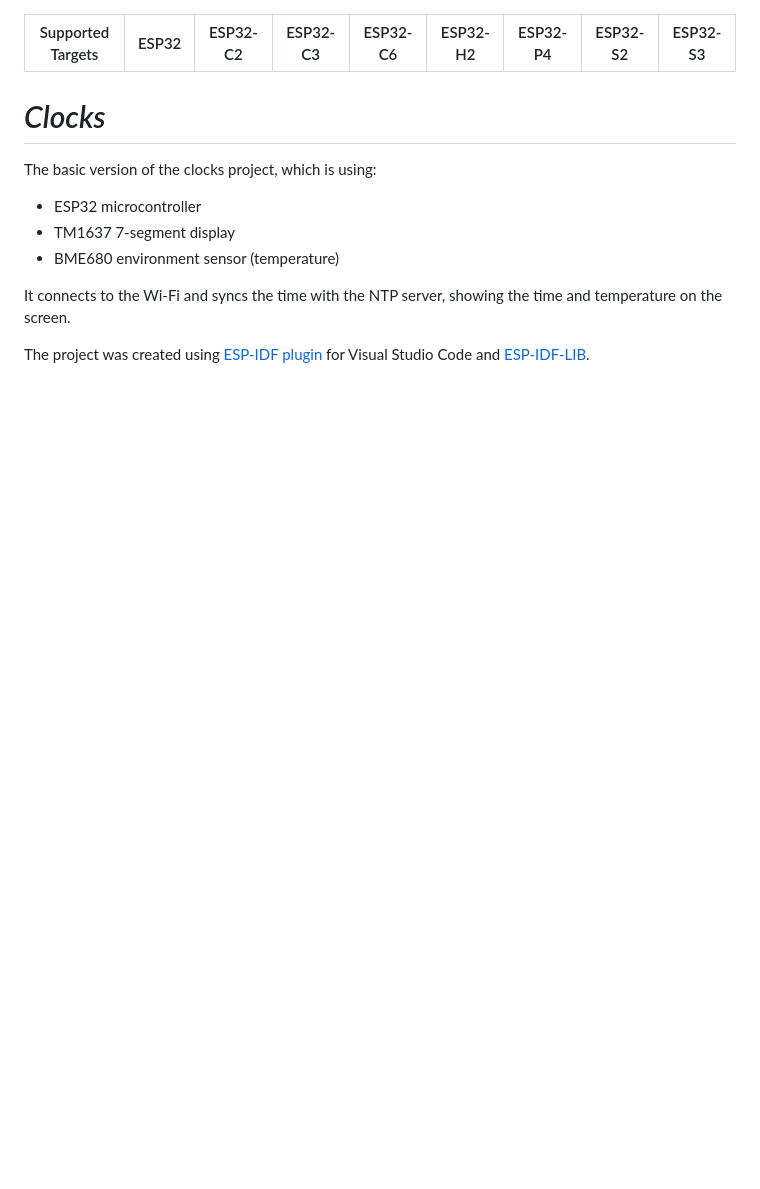
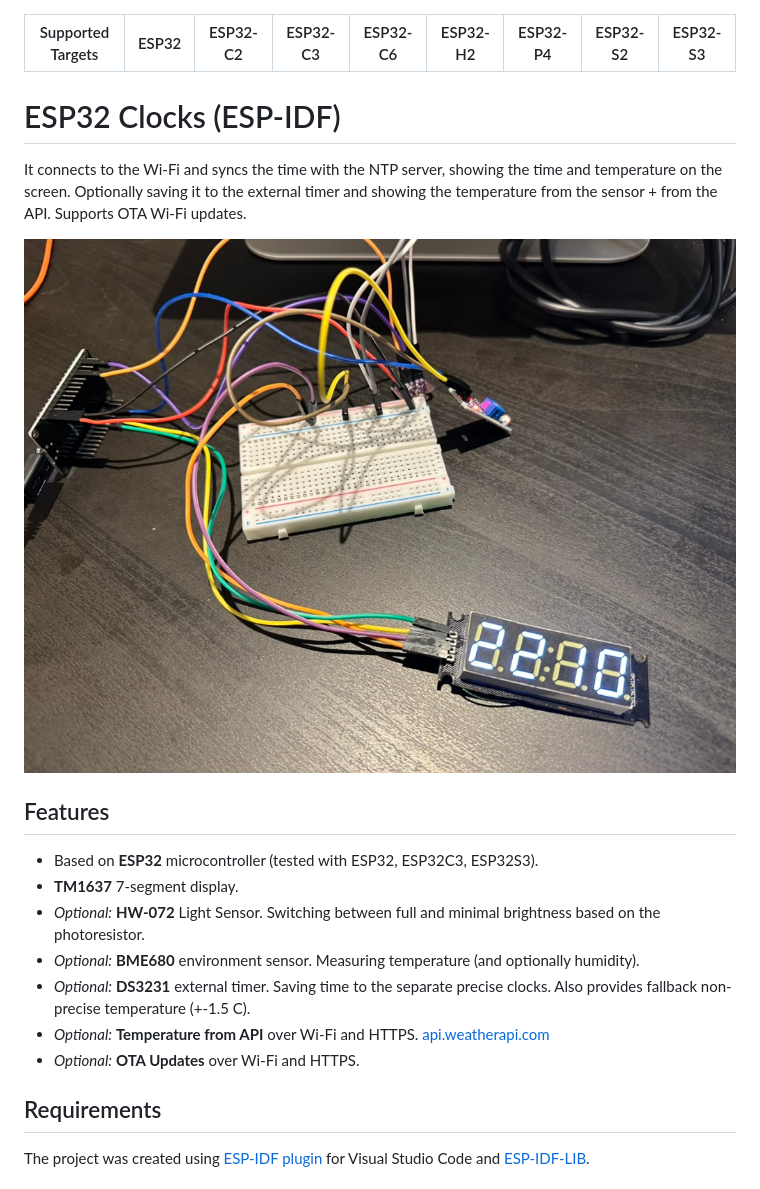
Before and after one commit to Flight/clocks, a Markdown page: README.md, the part around the change printed below. Drawn GitHub-style; pictures changed too: photo.jpeg (added); blank space fills up the shorter version.

Commit message:
OTA Updates added, Readme updated

```diff
--- a/README.md
+++ b/README.md
@@ -1,15 +1,24 @@
 | Supported Targets | ESP32 | ESP32-C2 | ESP32-C3 | ESP32-C6 | ESP32-H2 | ESP32-P4 | ESP32-S2 | ESP32-S3 |
 | ----------------- | ----- | -------- | -------- | -------- | -------- | -------- | -------- | -------- |
 
-# _Clocks_
+# ESP32 Clocks (ESP-IDF)
 
-The basic version of the clocks project, which is using:
+It connects to the Wi-Fi and syncs the time with the NTP server, showing the time and temperature on the screen. Optionally saving it to the external timer and showing the temperature from the sensor + from the API. Supports OTA Wi-Fi updates.
 
-- ESP32 microcontroller
-- TM1637 7-segment display
-- BME680 environment sensor (temperature)
+![Sample setup](photo.jpeg)
 
-It connects to the Wi-Fi and syncs the time with the NTP server, showing the time and temperature on the screen.
+## Features
+
+- Based on **ESP32** microcontroller (tested with ESP32, ESP32C3, ESP32S3).
+- **TM1637** 7-segment display.
+- _Optional:_ **HW-072** Light Sensor. Switching between full and minimal brightness based on the photoresistor.
+- _Optional:_ **BME680** environment sensor. Measuring temperature (and optionally humidity).
+- _Optional:_ **DS3231** external timer. Saving time to the separate precise clocks.
+  Also provides fallback non-precise temperature (+-1.5 C).
+- _Optional:_ **Temperature from API** over Wi-Fi and HTTPS. [api.weatherapi.com](https://www.weatherapi.com)
+- _Optional:_ **OTA Updates** over Wi-Fi and HTTPS.
+
+## Requirements
 
 The project was created using [ESP-IDF plugin](https://docs.espressif.com/projects/esp-idf/en/latest/esp32/get-started/) for Visual Studio Code and [ESP-IDF-LIB](https://esp-idf-lib.readthedocs.io/en/latest/).
 
```
Also changed, not shown: other parts of README.md (+29 -1 lines), settings.jpeg (added), 7 other files.
